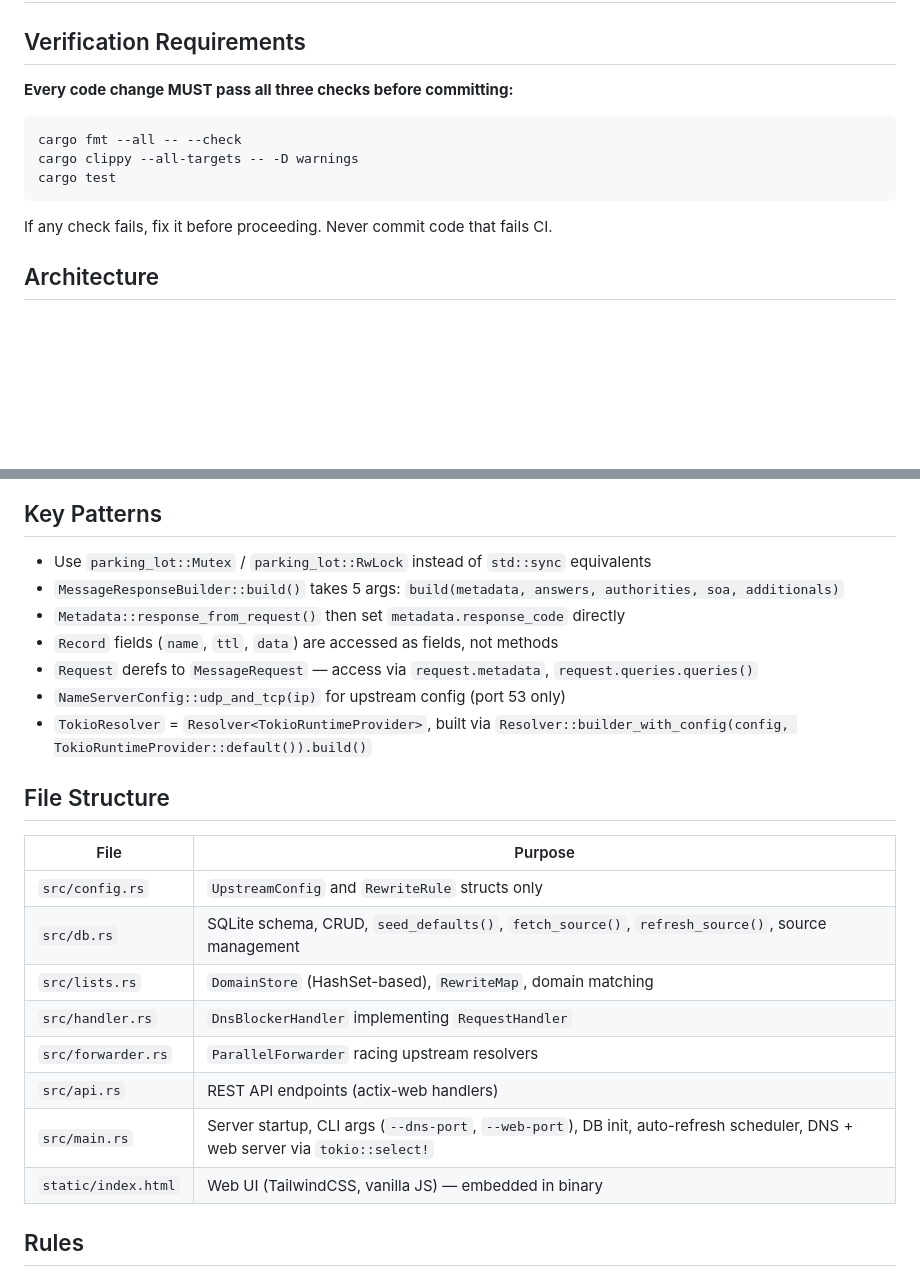
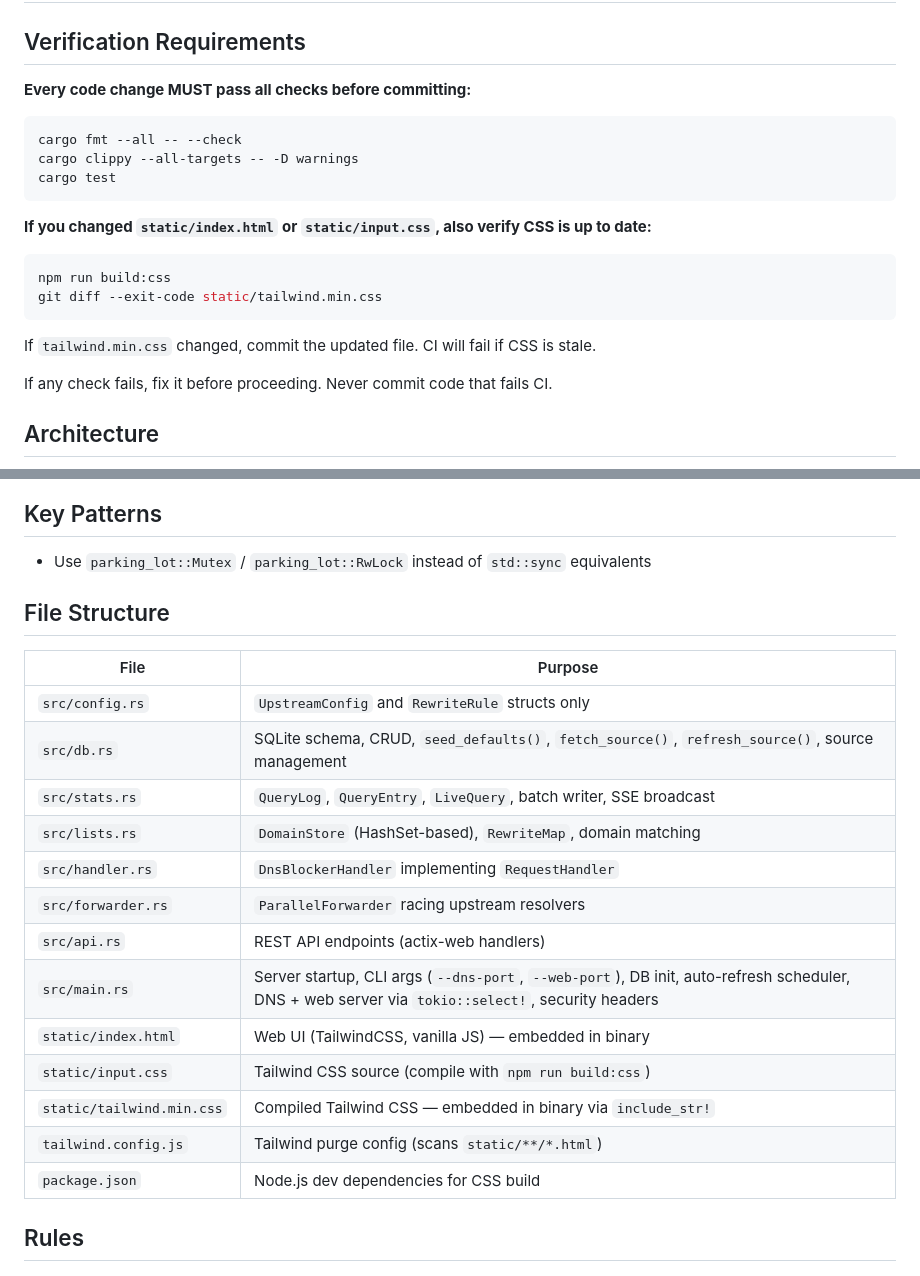
Before and after one commit to shabilullah/rustblocker, a Markdown page: AGENTS.md, 2 parts joined by grey strips. GitHub-like rendering; blank space fills up the shorter version.

Commit message:
docs: update AGENTS.md with CSS verification step and new file structure

````diff
--- a/AGENTS.md
+++ b/AGENTS.md
@@ -2,13 +2,22 @@
 
 ## Verification Requirements
 
-**Every code change MUST pass all three checks before committing:**
+**Every code change MUST pass all checks before committing:**
 
 ```bash
 cargo fmt --all -- --check
 cargo clippy --all-targets -- -D warnings
 cargo test
 ```
+
+**If you changed `static/index.html` or `static/input.css`, also verify CSS is up to date:**
+
+```bash
+npm run build:css
+git diff --exit-code static/tailwind.min.css
+```
+
+If `tailwind.min.css` changed, commit the updated file. CI will fail if CSS is stale.
 
 If any check fails, fix it before proceeding. Never commit code that fails CI.
 
@@ -22,12 +31,6 @@ If any check fails, fix it before proceeding. Never commit code that fails CI.
 ## Key Patterns
 
 - Use `parking_lot::Mutex` / `parking_lot::RwLock` instead of `std::sync` equivalents
-- `MessageResponseBuilder::build()` takes 5 args: `build(metadata, answers, authorities, soa, additionals)`
-- `Metadata::response_from_request()` then set `metadata.response_code` directly
-- `Record` fields (`name`, `ttl`, `data`) are accessed as fields, not methods
-- `Request` derefs to `MessageRequest` — access via `request.metadata`, `request.queries.queries()`
-- `NameServerConfig::udp_and_tcp(ip)` for upstream config (port 53 only)
-- `TokioResolver` = `Resolver<TokioRuntimeProvider>`, built via `Resolver::builder_with_config(config, TokioRuntimeProvider::default()).build()`
 
 ## File Structure
 
@@ -35,12 +38,17 @@ If any check fails, fix it before proceeding. Never commit code that fails CI.
 |------|---------|
 | `src/config.rs` | `UpstreamConfig` and `RewriteRule` structs only |
 | `src/db.rs` | SQLite schema, CRUD, `seed_defaults()`, `fetch_source()`, `refresh_source()`, source management |
+| `src/stats.rs` | `QueryLog`, `QueryEntry`, `LiveQuery`, batch writer, SSE broadcast |
 | `src/lists.rs` | `DomainStore` (HashSet-based), `RewriteMap`, domain matching |
 | `src/handler.rs` | `DnsBlockerHandler` implementing `RequestHandler` |
 | `src/forwarder.rs` | `ParallelForwarder` racing upstream resolvers |
 | `src/api.rs` | REST API endpoints (actix-web handlers) |
-| `src/main.rs` | Server startup, CLI args (`--dns-port`, `--web-port`), DB init, auto-refresh scheduler, DNS + web server via `tokio::select!` |
+| `src/main.rs` | Server startup, CLI args (`--dns-port`, `--web-port`), DB init, auto-refresh scheduler, DNS + web server via `tokio::select!`, security headers |
 | `static/index.html` | Web UI (TailwindCSS, vanilla JS) — embedded in binary |
+| `static/input.css` | Tailwind CSS source (compile with `npm run build:css`) |
+| `static/tailwind.min.css` | Compiled Tailwind CSS — embedded in binary via `include_str!` |
+| `tailwind.config.js` | Tailwind purge config (scans `static/**/*.html`) |
+| `package.json` | Node.js dev dependencies for CSS build |
 
 ## Rules
 
````
